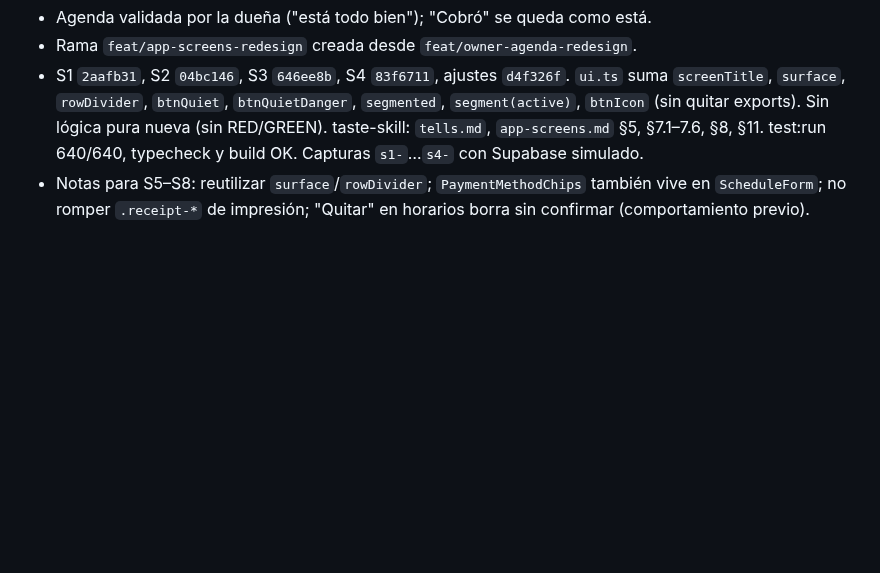
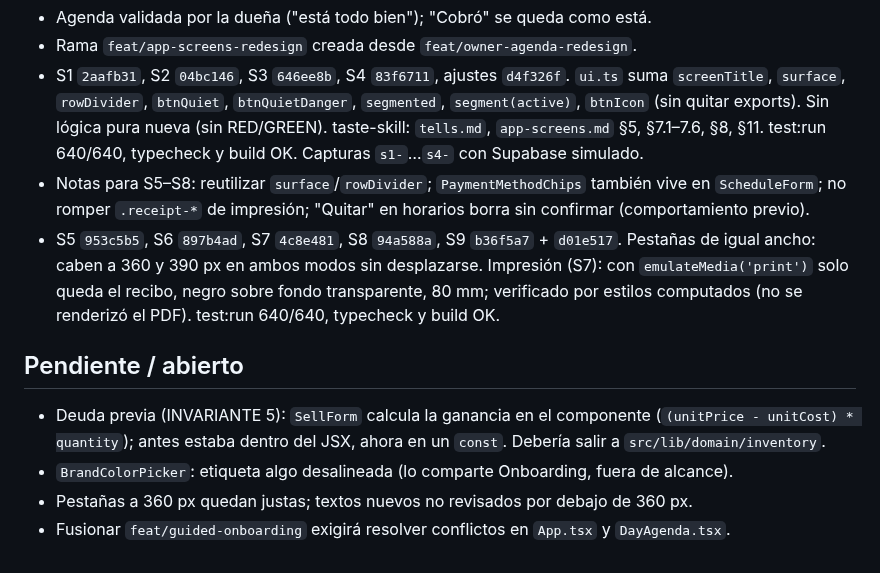
Before and after one commit to daurygg/Citelis, a Markdown page: odd/tasks/app-screens-redesign.md, the part around one of its changes. Drawn GitHub-style; blank space fills up the shorter version.

```diff
--- a/odd/tasks/app-screens-redesign.md
+++ b/odd/tasks/app-screens-redesign.md
@@ -72,3 +72,17 @@ oscura) de cada parte con Supabase simulado.
 - Notas para S5–S8: reutilizar `surface`/`rowDivider`; `PaymentMethodChips` también vive en
   `ScheduleForm`; no romper `.receipt-*` de impresión; "Quitar" en horarios borra sin confirmar
   (comportamiento previo).
+- S5 `953c5b5`, S6 `897b4ad`, S7 `4c8e481`, S8 `94a588a`, S9 `b36f5a7` + `d01e517`.
+  Pestañas de igual ancho: caben a 360 y 390 px en ambos modos sin desplazarse.
+  Impresión (S7): con `emulateMedia('print')` solo queda el recibo, negro sobre fondo
+  transparente, 80 mm; verificado por estilos computados (no se renderizó el PDF).
+  test:run 640/640, typecheck y build OK.
+
+## Pendiente / abierto
+
+- Deuda previa (INVARIANTE 5): `SellForm` calcula la ganancia en el componente
+  (`(unitPrice - unitCost) * quantity`); antes estaba dentro del JSX, ahora en un `const`.
+  Debería salir a `src/lib/domain/inventory`.
+- `BrandColorPicker`: etiqueta algo desalineada (lo comparte Onboarding, fuera de alcance).
+- Pestañas a 360 px quedan justas; textos nuevos no revisados por debajo de 360 px.
+- Fusionar `feat/guided-onboarding` exigirá resolver conflictos en `App.tsx` y `DayAgenda.tsx`.
```
Also changed, not shown: other parts of odd/tasks/app-screens-redesign.md (+5 -5 lines).
